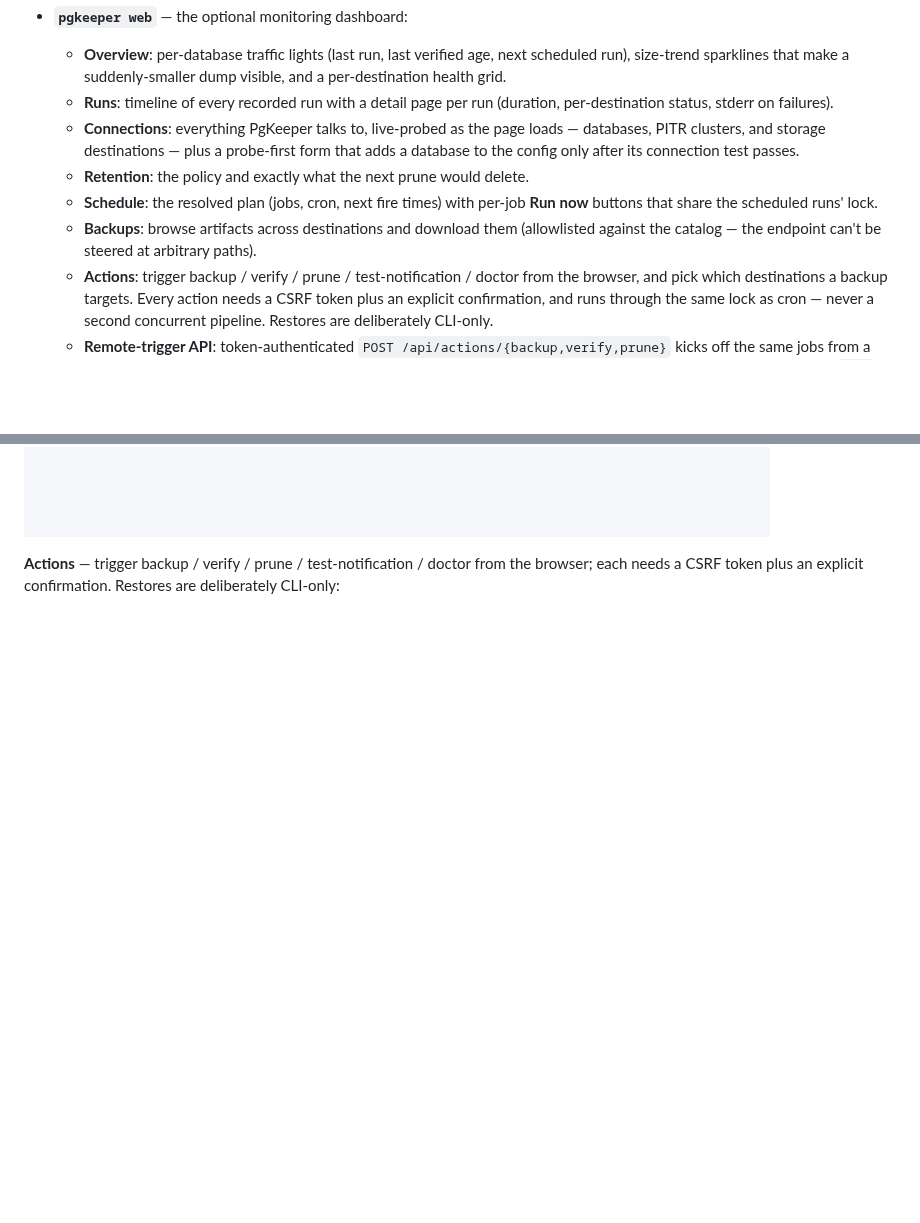
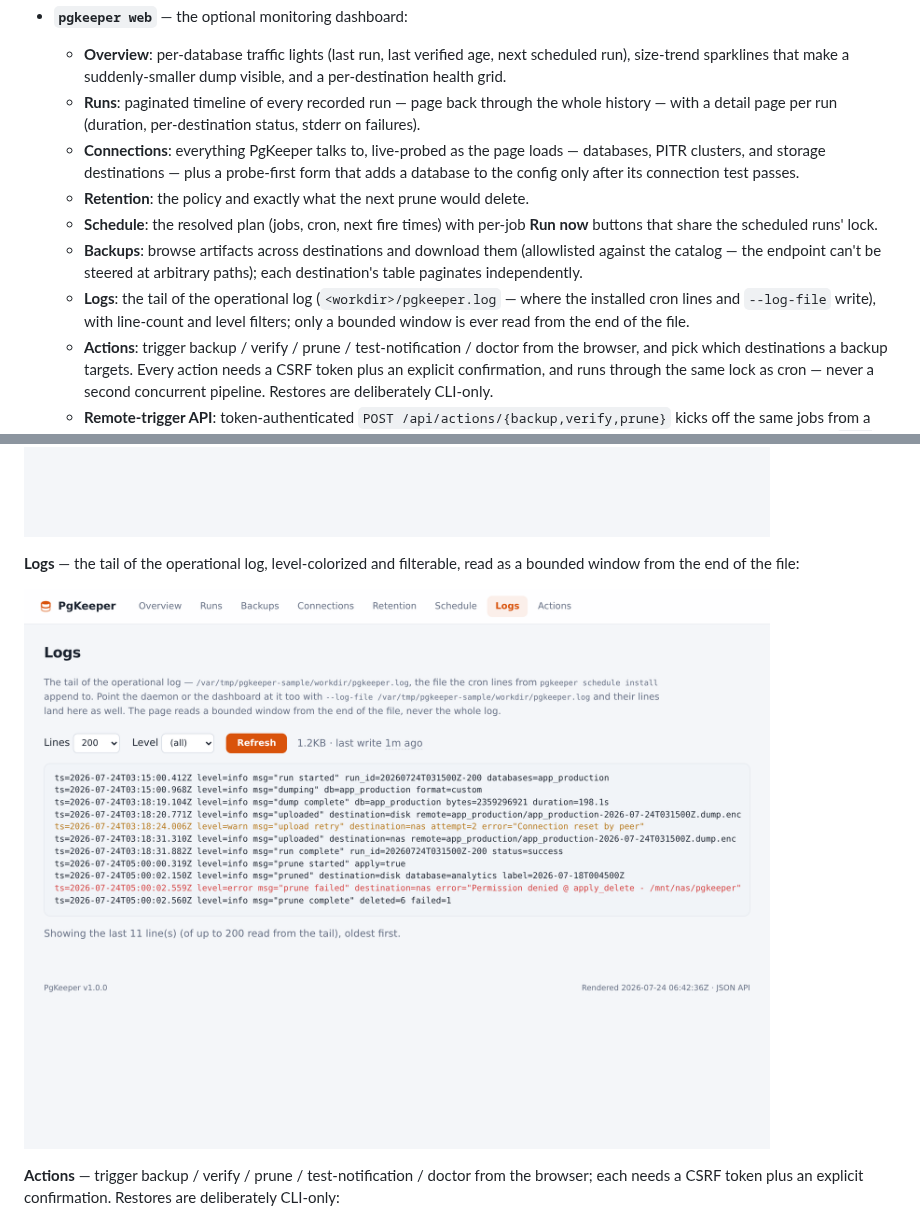
Before and after one commit to devcamke/PgKeeper, a Markdown page: README.md, 2 parts joined by grey strips. Rendered like a GitHub page; pictures changed too: docs/images/dashboard-logs.png (added); blank space fills up the shorter version.

```diff
--- a/README.md
+++ b/README.md
@@ -169,8 +169,9 @@ set a recovery SLA you can keep.
   - **Overview**: per-database traffic lights (last run, last verified age, next scheduled
     run), size-trend sparklines that make a suddenly-smaller dump visible, and a
     per-destination health grid.
-  - **Runs**: timeline of every recorded run with a detail page per run (duration,
-    per-destination status, stderr on failures).
+  - **Runs**: paginated timeline of every recorded run — page back through the whole
+    history — with a detail page per run (duration, per-destination status, stderr on
+    failures).
   - **Connections**: everything PgKeeper talks to, live-probed as the page loads —
     databases, PITR clusters, and storage destinations — plus a probe-first form that
     adds a database to the config only after its connection test passes.
@@ -178,7 +179,11 @@ set a recovery SLA you can keep.
   - **Schedule**: the resolved plan (jobs, cron, next fire times) with per-job
     **Run now** buttons that share the scheduled runs' lock.
   - **Backups**: browse artifacts across destinations and download them (allowlisted
-    against the catalog — the endpoint can't be steered at arbitrary paths).
+    against the catalog — the endpoint can't be steered at arbitrary paths); each
+    destination's table paginates independently.
+  - **Logs**: the tail of the operational log (`<workdir>/pgkeeper.log` — where the
+    installed cron lines and `--log-file` write), with line-count and level filters;
+    only a bounded window is ever read from the end of the file.
   - **Actions**: trigger backup / verify / prune / test-notification / doctor from the
     browser, and pick which destinations a backup targets. Every action needs a CSRF token
     plus an explicit confirmation, and runs through the same lock as cron — never a second
@@ -274,6 +279,11 @@ job's cron and next fire times, with a **Run now** button that goes through the
 as the scheduled runs:
 
 ![PgKeeper dashboard — schedule](docs/images/dashboard-schedule.png)
+
+**Logs** — the tail of the operational log, level-colorized and filterable, read as a
+bounded window from the end of the file:
+
+![PgKeeper dashboard — logs](docs/images/dashboard-logs.png)
 
 **Actions** — trigger backup / verify / prune / test-notification / doctor from the
 browser; each needs a CSRF token plus an explicit confirmation. Restores are deliberately
```
Also changed, not shown: 12 other files.
